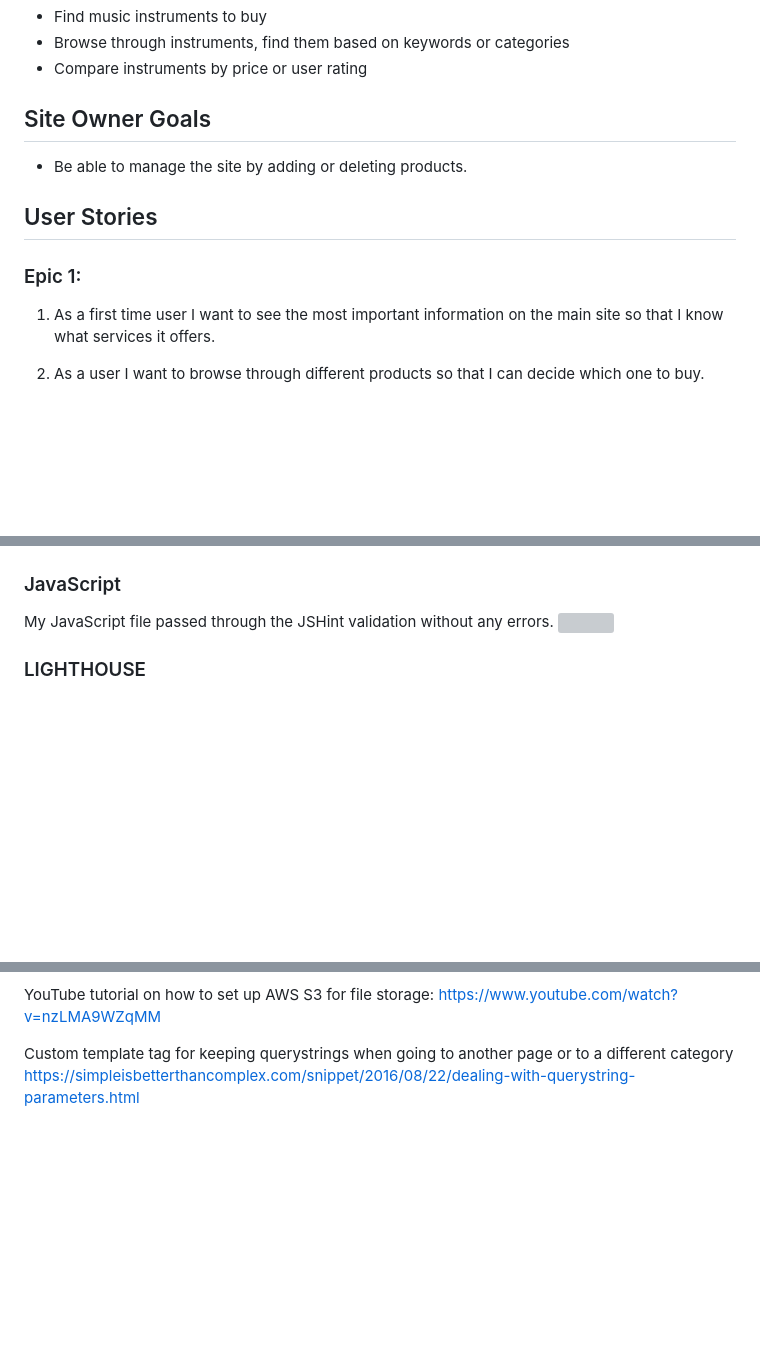
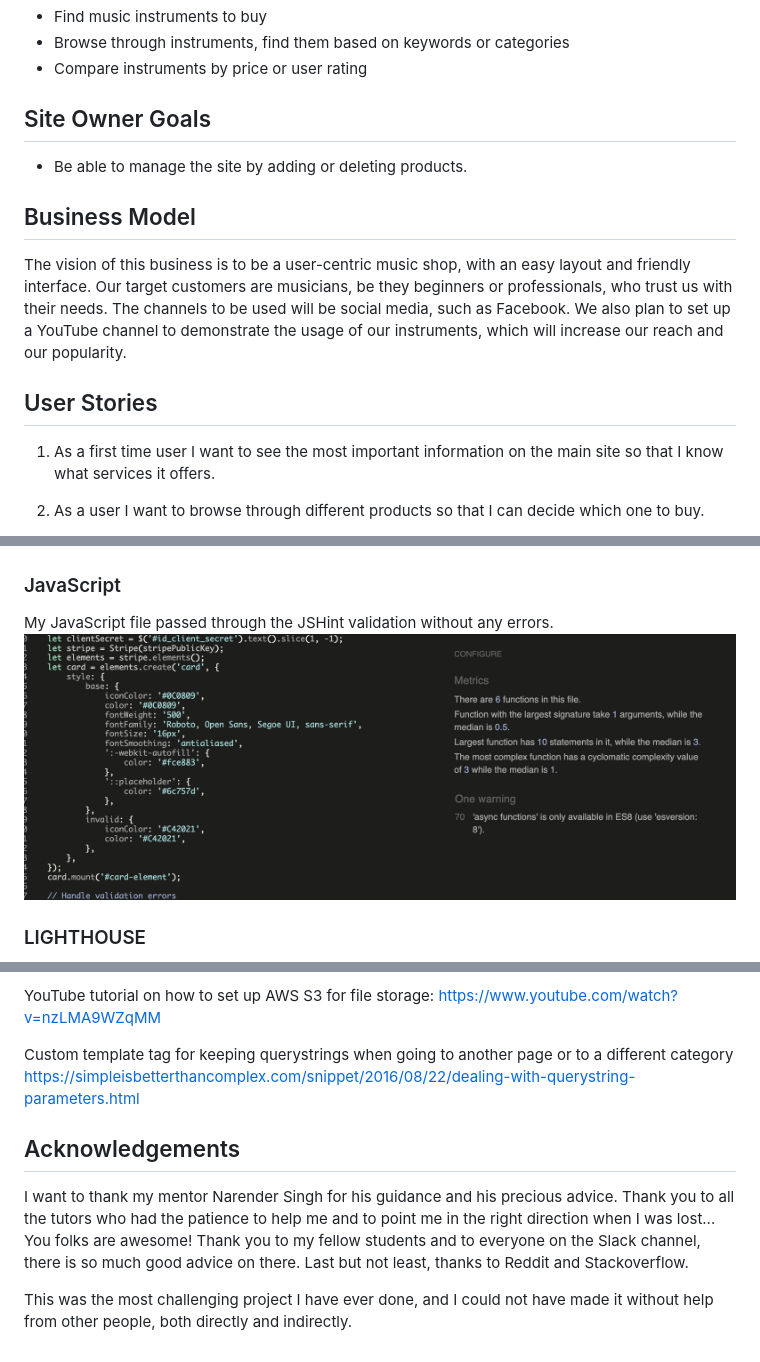
Before and after one commit to Code-Institute-Submissions/Damianjacob-MS5-Music-Pro-2_JulyResub, a Markdown page: README.md, 3 parts joined by grey strips. Drawn GitHub-style; pictures changed too: assets/images/validation/js-validation.png (added); blank space fills up the shorter version; grey boxes are pictures that could not be loaded.

```diff
--- a/README.md
+++ b/README.md
@@ -27,9 +27,13 @@ My own goals for this project are:
 ## Site Owner Goals
 - Be able to manage the site by adding or deleting products.
 
+## Business Model
+
+The vision of this business is to be a user-centric music shop, with an easy layout and friendly interface. Our target customers are musicians, be they beginners or professionals, who trust us with their needs.
+The channels to be used will be social media, such as Facebook. We also plan to set up a YouTube channel to demonstrate the usage of our instruments, which will increase our reach and our popularity.
+
 ## User Stories
 
-### Epic 1:
 1. As a first time user I want to see the most important information on the main site so that I know what services it offers.
 2. As a user I want to browse through different products so that I can decide which one to buy.
 3. As a user I want to be able to order the products by different criteria so that I can find the one I'm looking for.
@@ -282,6 +282,6 @@ I used autopep8 for all my python files, and then checked them against the PEP8
 
 ### JavaScript
 My JavaScript file passed through the JSHint validation without any errors.
-<img src="">
+<img src="assets/images/validation/js-validation.png">
 
 ### LIGHTHOUSE
@@ -343,3 +340,10 @@ YouTube tutorial on how to set up AWS S3 for file storage: https://www.youtube.c
 
 Custom template tag for keeping querystrings when going to another page or to a different category
 https://simpleisbetterthancomplex.com/snippet/2016/08/22/dealing-with-querystring-parameters.html
+
+## Acknowledgements
+
+I want to thank my mentor Narender Singh for his guidance and his precious advice. Thank you to all the tutors who had the patience to help me and to point me in the right direction when I was lost... You folks are awesome! Thank you to my fellow students and to everyone on the Slack channel, there is so much good advice on there.
+Last but not least, thanks to Reddit and Stackoverflow.
+
+This was the most challenging project I have ever done, and I could not have made it without help from other people, both directly and indirectly.
```
Also changed, not shown: other parts of README.md (+6 -13 lines), assets/images/validation/lighthouse-validation-homepage.png (added), assets/images/validation/lighthouse-validation-products.png (added).
